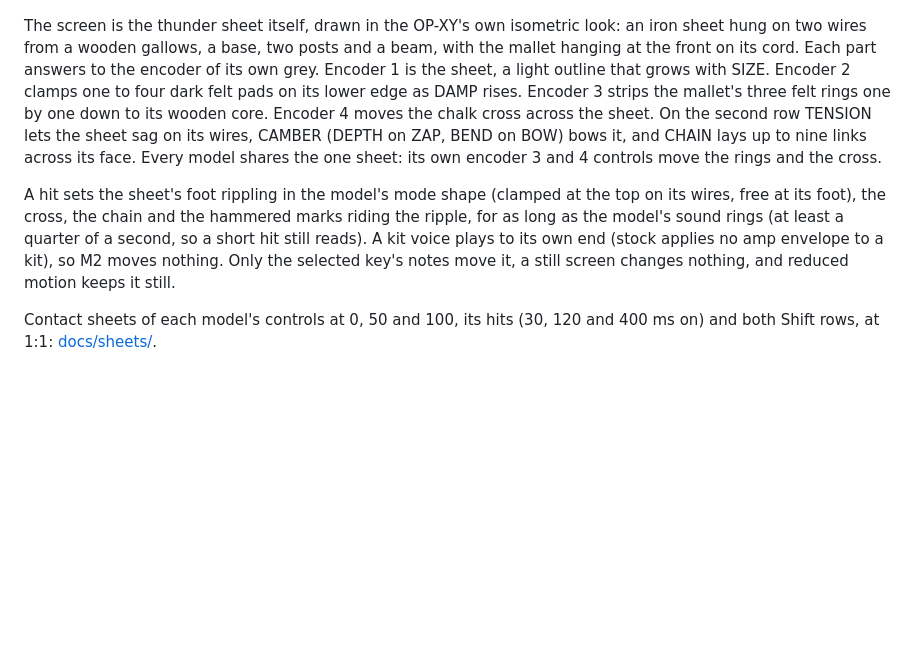
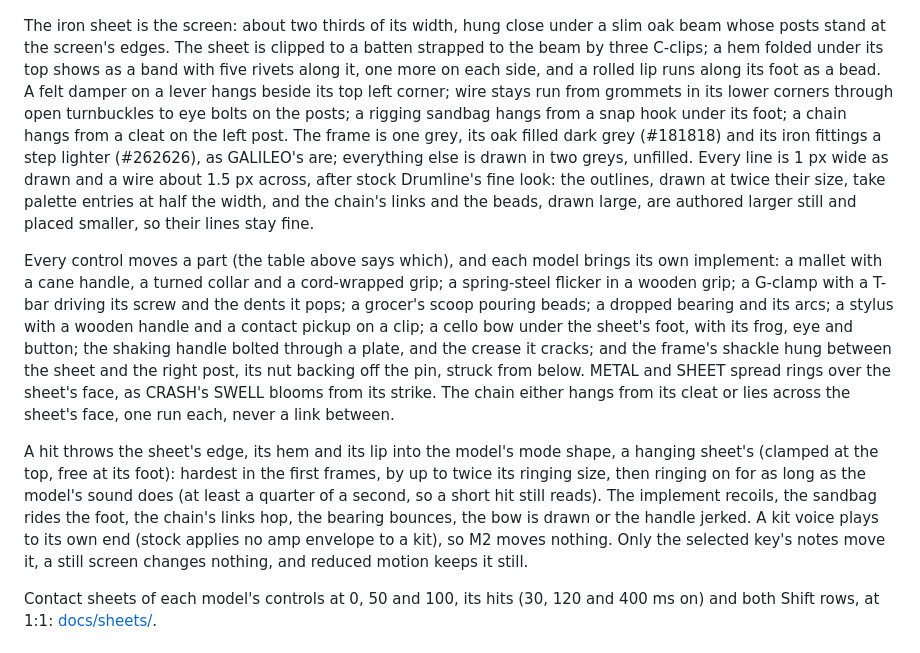
Before and after one commit to mmockett/OP-XY-Tetragon, a Markdown page: thunder/README.md, the part around one of its changes. Rendered like a GitHub page; blank space fills up the shorter version.

Commit message:
Revert "THUNDER: the screen rebuilt as the isometric gallows (tetx-thunder)"
This reverts commit 5ca5fa501e150c435a6b77443040188c93d81b03.

Co-Authored-By: Claude Opus 5.5 <noreply@anthropic.com>

```diff
--- a/thunder/README.md
+++ b/thunder/README.md
@@ -279,25 +279,42 @@ Euler-Bernoulli theory, and everything else from the sheet's physics.
 
 ![Every model at its defaults and 30 ms after a hit, at 1:1](docs/controls-1x.png)
 
-The screen is the thunder sheet itself, drawn in the OP-XY's own isometric
-look: an iron sheet hung on two wires from a wooden gallows, a base, two
-posts and a beam, with the mallet hanging at the front on its cord. Each
-part answers to the encoder of its own grey. Encoder 1 is the sheet, a light
-outline that grows with SIZE. Encoder 2 clamps one to four dark felt pads on
-its lower edge as DAMP rises. Encoder 3 strips the mallet's three felt rings
-one by one down to its wooden core. Encoder 4 moves the chalk cross across
-the sheet. On the second row TENSION lets the sheet sag on its wires,
-CAMBER (DEPTH on ZAP, BEND on BOW) bows it, and CHAIN lays up to nine
-links across its face. Every model shares the one sheet: its own encoder 3
-and 4 controls move the rings and the cross.
+The iron sheet is the screen: about two thirds of its width, hung close under
+a slim oak beam whose posts stand at the screen's edges. The sheet is clipped
+to a batten strapped to the beam by three C-clips; a hem folded under its top
+shows as a band with five rivets along it, one more on each side,
+and a rolled lip runs along its foot as a bead. A felt damper on a lever hangs beside
+its top left corner; wire stays run from grommets in its lower corners through
+open turnbuckles to eye bolts on the posts; a rigging sandbag hangs from a snap
+hook under its foot; a chain hangs from a cleat on the left post. The frame is
+one grey, its oak filled dark grey (#181818) and its iron fittings a step
+lighter (#262626), as GALILEO's are; everything else is drawn in two greys, unfilled.
+Every line is 1 px wide as drawn and a wire about 1.5 px across, after stock
+Drumline's fine look: the outlines, drawn at twice their size, take palette
+entries at half the width, and the chain's links and the beads, drawn large,
+are authored larger still and placed smaller, so their lines stay fine.
 
-A hit sets the sheet's foot rippling in the model's mode shape (clamped at
-the top on its wires, free at its foot), the cross, the chain and the
-hammered marks riding the ripple, for as long as the model's sound rings (at
-least a quarter of a second, so a short hit still reads). A kit voice plays
-to its own end (stock applies no amp envelope to a kit), so M2 moves
-nothing. Only the selected key's notes move it, a still screen changes
-nothing, and reduced motion keeps it still.
+Every control moves a part (the table above says which), and each model brings
+its own implement: a mallet with a cane handle, a turned collar and a
+cord-wrapped grip; a spring-steel flicker in a wooden grip; a G-clamp with a
+T-bar driving its screw and the dents it pops; a grocer's scoop pouring beads;
+a dropped bearing and its arcs; a stylus with a wooden handle and a contact
+pickup on a clip; a cello bow under the sheet's foot, with its frog, eye and
+button; the shaking handle bolted through a plate, and the crease it cracks;
+and the frame's shackle hung between the sheet and the right post, its nut
+backing off the pin, struck from below. METAL and SHEET spread rings over
+the sheet's face, as CRASH's SWELL blooms from its strike. The chain either hangs from its cleat or lies
+across the sheet's face, one run each, never a link between.
+
+A hit throws the sheet's edge, its hem and its lip into the
+model's mode shape, a hanging sheet's (clamped at the top, free at its foot):
+hardest in the first frames, by up to twice its ringing size, then ringing on
+for as long as the model's sound does (at least a quarter of a second, so a
+short hit still reads). The implement recoils, the sandbag rides the foot, the
+chain's links hop, the bearing bounces, the bow is drawn or the handle jerked.
+A kit voice plays to its own end (stock applies no amp envelope to a kit), so
+M2 moves nothing. Only the selected key's notes move it, a still screen
+changes nothing, and reduced motion keeps it still.
 
 Contact sheets of each model's controls at 0, 50 and 100, its hits (30, 120
 and 400 ms on) and both Shift rows, at 1:1: [docs/sheets/](docs/sheets/).
```
Also changed, not shown: other parts of thunder/README.md (+40 -40 lines), thunder/docs/screen.png, 7 other files.
